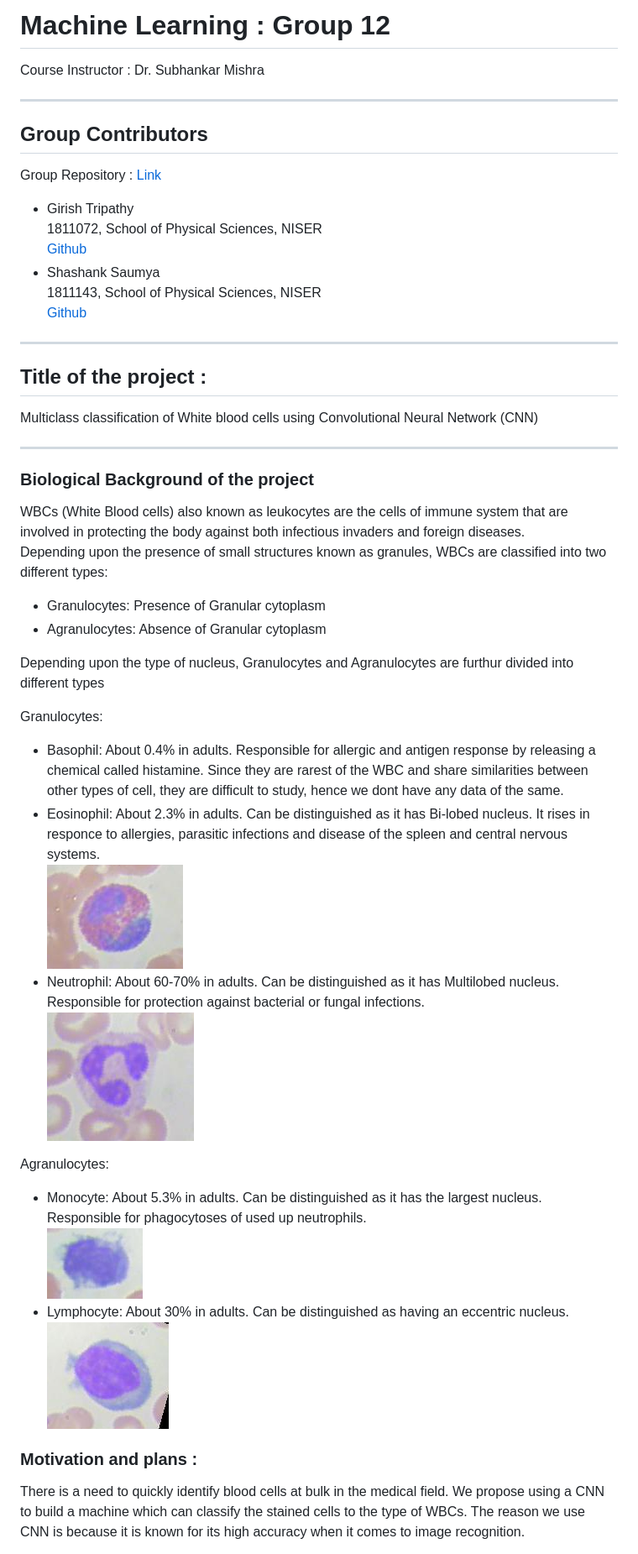
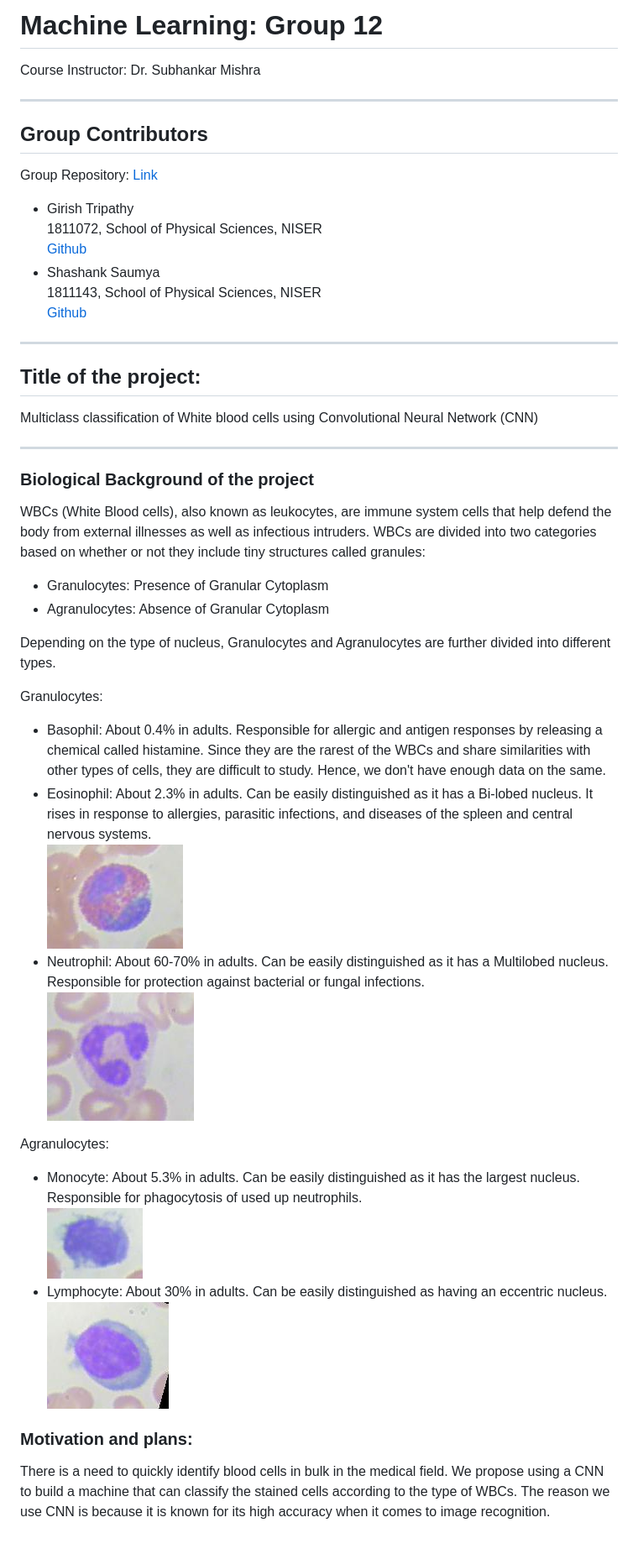
Before and after one commit to ShashankSaumya123/WBC-Classification, a Markdown page: Readme.md, the part around one of its changes. Shown at 84% size. Rendered like a GitHub page.

Commit message:
Update Readme.md
- Improved grammar till "Midway plans and Work Division"
- Much more edits to go

```diff
--- a/Readme.md
+++ b/Readme.md
@@ -1,13 +1,13 @@
-# Machine Learning : Group 12
+# Machine Learning: Group 12
 
-Course Instructor : Dr. Subhankar Mishra
+Course Instructor: Dr. Subhankar Mishra
 
 * * *
 
 Group Contributors
 ------------------
 
-Group Repository : [Link](https://github.com/ShashankSaumya123/WBC-Classification)
+Group Repository: [Link](https://github.com/ShashankSaumya123/WBC-Classification)
 
 *   Girish Tripathy
     1811072, School of Physical Sciences, NISER
@@ -18,38 +18,38 @@ Group Repository : [Link](https://github.com/ShashankSaumya123/WBC-Classificatio
 
 * * *
 
-## Title of the project :
+## Title of the project:
 Multiclass classification of White blood cells using Convolutional Neural Network (CNN)
 
 * * *
 
 ### Biological Background of the project
 
-WBCs (White Blood cells) also known as leukocytes are the cells of immune system that are involved in protecting the body against both infectious invaders and foreign diseases.
-Depending upon the presence of small structures known as granules, WBCs are classified into two different types:
+WBCs (White Blood cells), also known as leukocytes, are immune system cells that help defend the body from external illnesses as well as infectious intruders.
+WBCs are divided into two categories based on whether or not they include tiny structures called granules:
 
-*   Granulocytes: Presence of Granular cytoplasm
-*   Agranulocytes: Absence of Granular cytoplasm
+*   Granulocytes: Presence of Granular Cytoplasm
+*   Agranulocytes: Absence of Granular Cytoplasm
 
-Depending upon the type of nucleus, Granulocytes and Agranulocytes are furthur divided into different types
+Depending on the type of nucleus, Granulocytes and Agranulocytes are further divided into different types.
 
 Granulocytes:
 
-*   Basophil: About 0.4% in adults. Responsible for allergic and antigen response by releasing a chemical called histamine. Since they are rarest of the WBC and share similarities between other types of cell, they are difficult to study, hence we dont have any data of the same.
-*   Eosinophil: About 2.3% in adults. Can be distinguished as it has Bi-lobed nucleus. It rises in responce to allergies, parasitic infections and disease of the spleen and central nervous systems.
+*   Basophil: About 0.4% in adults. Responsible for allergic and antigen responses by releasing a chemical called histamine. Since they are the rarest of the WBCs and share similarities with other types of cells, they are difficult to study. Hence, we don't have enough data on the same.
+*   Eosinophil: About 2.3% in adults. Can be easily distinguished as it has a Bi-lobed nucleus. It rises in response to allergies, parasitic infections, and diseases of the spleen and central nervous systems.
     ![Eosinophil](./images/eo.png)
-*   Neutrophil: About 60-70% in adults. Can be distinguished as it has Multilobed nucleus. Responsible for protection against bacterial or fungal infections.
+*   Neutrophil: About 60-70% in adults. Can be easily distinguished as it has a Multilobed nucleus. Responsible for protection against bacterial or fungal infections.
     ![Neutrophil](./images/nu.png)
 
 
 Agranulocytes:
 
-*   Monocyte: About 5.3% in adults. Can be distinguished as it has the largest nucleus. Responsible for phagocytoses of used up neutrophils.
+*   Monocyte: About 5.3% in adults. Can be easily distinguished as it has the largest nucleus. Responsible for phagocytosis of used up neutrophils.
     ![Monocyte](./images/mono.png)
-*   Lymphocyte: About 30% in adults. Can be distinguished as having an eccentric nucleus.
+*   Lymphocyte: About 30% in adults. Can be easily distinguished as having an eccentric nucleus.
     ![Lymphocyte](./images/lym.png)
 
-### Motivation and plans :
+### Motivation and plans:
 
-There is a need to quickly identify blood cells at bulk in the medical field. We propose using a CNN to build a machine which can classify the stained cells to the type of WBCs. The reason we use CNN is because it is known for its high accuracy when it comes to image recognition.
+There is a need to quickly identify blood cells in bulk in the medical field. We propose using a CNN to build a machine that can classify the stained cells according to the type of WBCs. The reason we use CNN is because it is known for its high accuracy when it comes to image recognition.
 
```
Also changed, not shown: other parts of Readme.md (+14 -12 lines).
